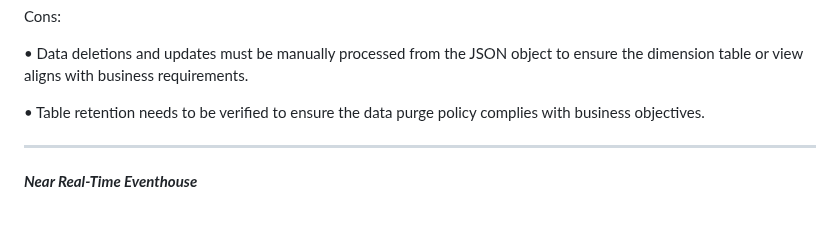
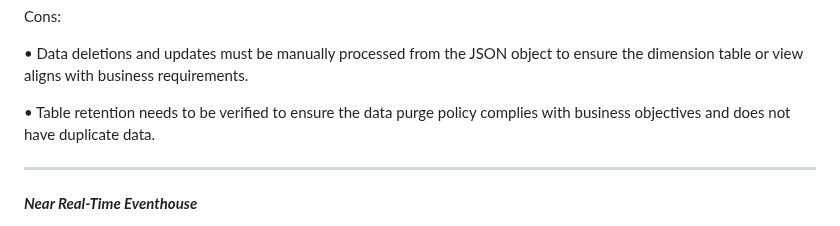
Before and after one commit to azurepocmain/fabricpocmain.github.io, a Markdown page: articles/data-transformation-and-validation.md, the part around the change. Rendered like a GitHub page.

```diff
--- a/articles/data-transformation-and-validation.md
+++ b/articles/data-transformation-and-validation.md
@@ -71,7 +71,7 @@ Cons:
 
 •	Data deletions and updates must be manually processed from the JSON object to ensure the dimension table or view aligns with business requirements.
 
-•	Table retention needs to be verified to ensure the data purge policy complies with business objectives.
+•	Table retention needs to be verified to ensure the data purge policy complies with business objectives and does not have duplicate data.
 
 _______________________________________________________________________________________
 ***Near Real-Time Eventhouse***
```
